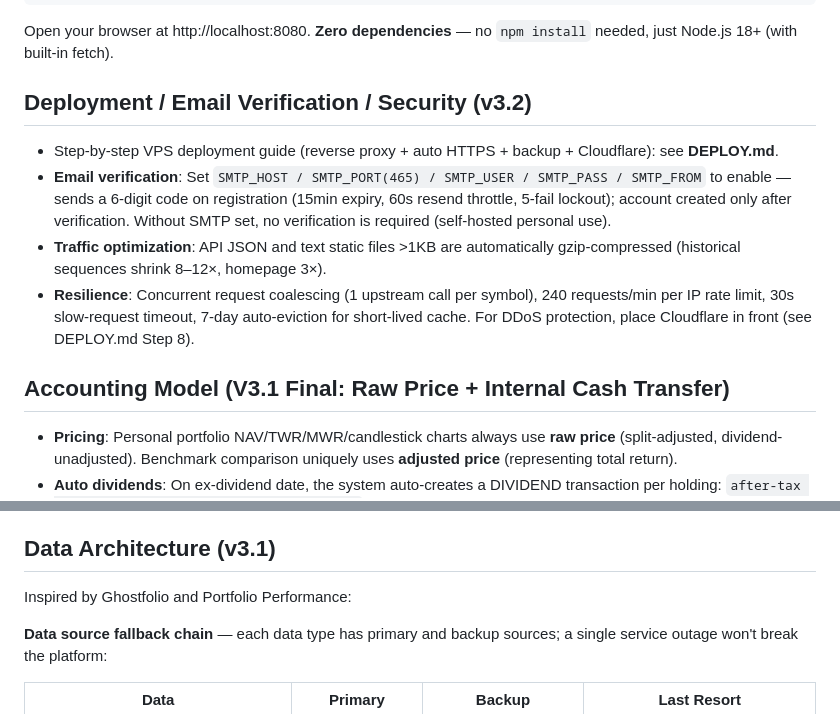
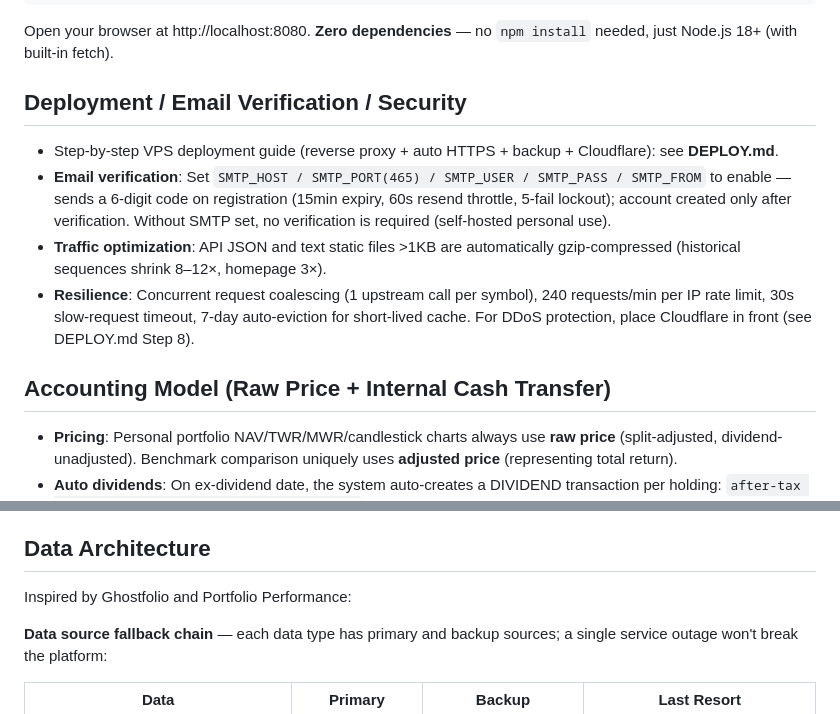
Before and after one commit to capturesir/alphanexus, a Markdown page: README.en.md, 2 parts joined by grey strips. Rendered like a GitHub page.

Commit message:
docs: 移除 README 中的舊版本號標記（v3.1/v3.2）

```diff
--- a/README.en.md
+++ b/README.en.md
@@ -24,14 +24,14 @@ PORT=3000 node server.js  # Custom port
 
 Open your browser at http://localhost:8080. **Zero dependencies** — no `npm install` needed, just Node.js 18+ (with built-in fetch).
 
-## Deployment / Email Verification / Security (v3.2)
+## Deployment / Email Verification / Security
 
 - Step-by-step VPS deployment guide (reverse proxy + auto HTTPS + backup + Cloudflare): see **DEPLOY.md**.
 - **Email verification**: Set `SMTP_HOST / SMTP_PORT(465) / SMTP_USER / SMTP_PASS / SMTP_FROM` to enable — sends a 6-digit code on registration (15min expiry, 60s resend throttle, 5-fail lockout); account created only after verification. Without SMTP set, no verification is required (self-hosted personal use).
 - **Traffic optimization**: API JSON and text static files >1KB are automatically gzip-compressed (historical sequences shrink 8–12×, homepage 3×).
 - **Resilience**: Concurrent request coalescing (1 upstream call per symbol), 240 requests/min per IP rate limit, 30s slow-request timeout, 7-day auto-eviction for short-lived cache. For DDoS protection, place Cloudflare in front (see DEPLOY.md Step 8).
 
-## Accounting Model (V3.1 Final: Raw Price + Internal Cash Transfer)
+## Accounting Model (Raw Price + Internal Cash Transfer)
 
 - **Pricing**: Personal portfolio NAV/TWR/MWR/candlestick charts always use **raw price** (split-adjusted, dividend-unadjusted). Benchmark comparison uniquely uses **adjusted price** (representing total return).
 - **Auto dividends**: On ex-dividend date, the system auto-creates a DIVIDEND transaction per holding: `after-tax = shares × DPS × (1 − withholding rate)`. Withholding rate: per-tx override → global setting → 0%. Auto entries marked ⚡; editing converts to manual; deletion adds to skip list; deduplication within ±14 days for the same symbol.
@@ -40,7 +40,7 @@ Open your browser at http://localhost:8080. **Zero dependencies** — no `npm in
 - **FEE / LIABILITY**: Internal expenses — reduce cash, not counted as external flows, naturally suppress return rate. TWR formula: V₁/(V₀+C); fees are not double-counted.
 - **Event annotations**: Gold dots (Div) / blue squares (Split) on the asset value chart. Crosshair hover shows detail tooltips.
 
-## Data Architecture (v3.1)
+## Data Architecture
 
 Inspired by Ghostfolio and Portfolio Performance:
 
```
Also changed, not shown: README.md (+3 -3 lines).
